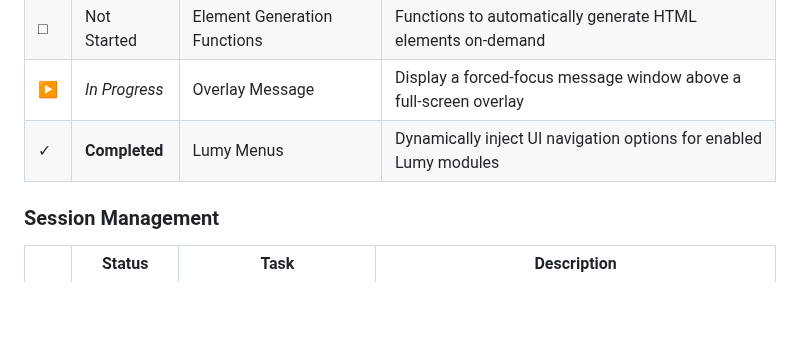
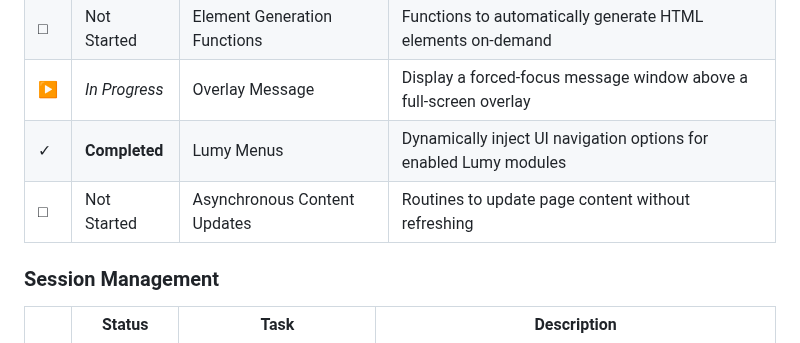
Before and after one commit to ccurzio/Luminum, a Markdown page: ToDo.md, the part around the change. Rendered like a GitHub page; blank space fills up the shorter version.

Commit message:
Update ToDo.md
Signed-off-by: Christopher R. Curzio <g4112gh@nanoduck.net>

```diff
--- a/ToDo.md
+++ b/ToDo.md
@@ -327,7 +327,7 @@ In order to be accountable to the community - but more importantly to myself - I
 |&#9633; |Not Started    |Element Generation Functions|Functions to automatically generate HTML elements on-demand                             |
 |&#9654; |*In Progress*  |Overlay Message             |Display a forced-focus message window above a full-screen overlay                       |
 |&#10003;|**Completed**  |Lumy Menus                  |Dynamically inject UI navigation options for enabled Lumy modules                       |
-
+|&#9633; |Not Started    |Asynchronous Content Updates|Routines to update page content without refreshing                                      |
 
 ### Session Management
 |        |Status         |Task                        |Description                                                                             |
```
